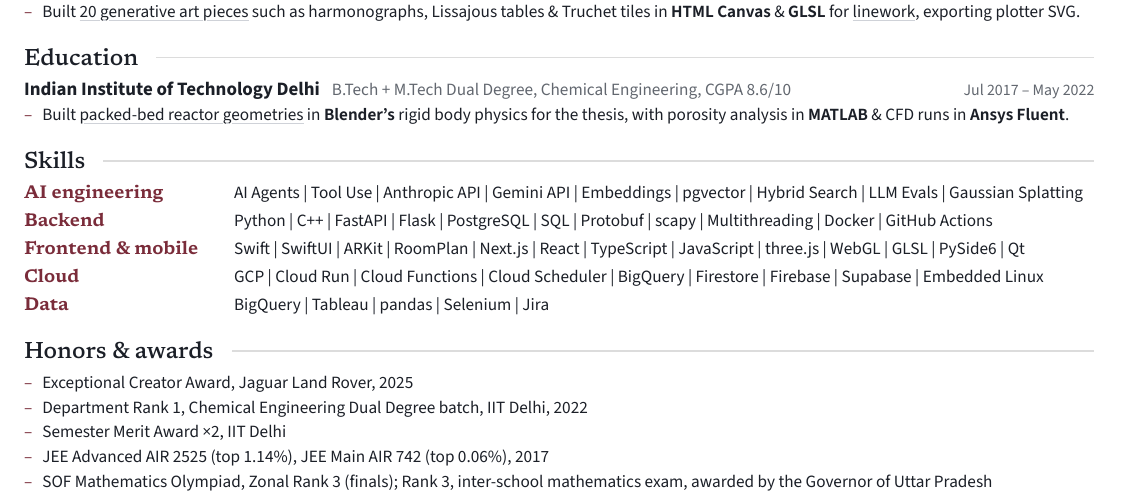
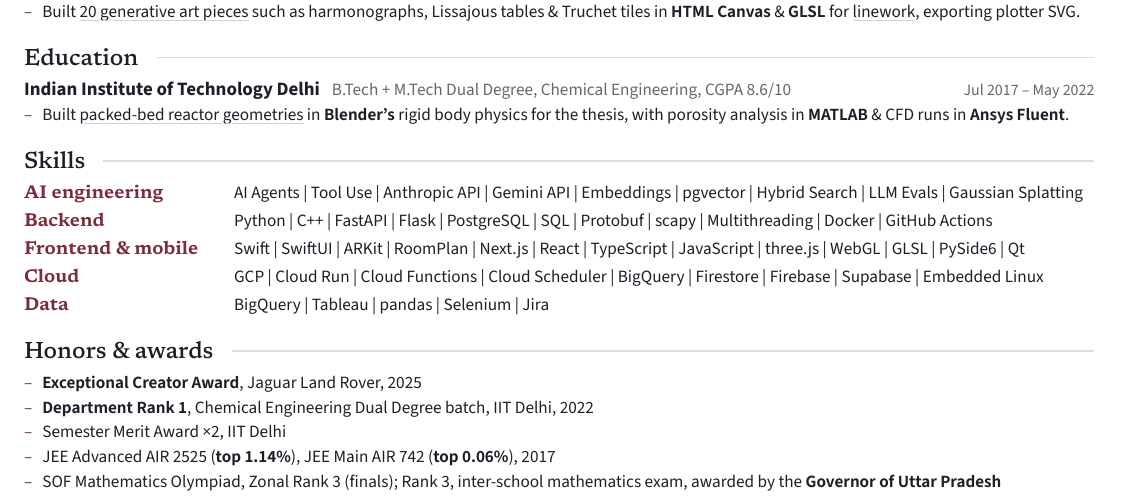
Before and after one commit to feynma1h/feynma1h.github.io, a Typst document (resume.typ): part of the page, cut so that both start at the same text. The pictures show the PDF file resume.pdf that the author committed with the source.

Commit message:
Bold the standout facts in the résumé's honors
The honors block was the only section on the page carrying no emphasis,
so a skimming reader had nothing to land on. Each line now has at most
one anchor, matching the convention used in the bullets above: the
distinction's name where there is no figure, the figure where there is.

- Exceptional Creator Award — the only work-earned honor, and the one
  most relevant to an engineering reader.
- Department Rank 1 — the strongest academic fact, bolded as a whole
  phrase since it opens the line.
- top 1.14% / top 0.06% — the percentiles carry outside India in a way
  the AIR numbers do not, so the figure is emphasised and the exam name
  left plain.
- Governor of Uttar Pradesh — the memorable detail on an otherwise
  school-level line.

Semester Merit Award stays plain on purpose; bolding it would put it on
a level with Department Rank 1. The olympiad line was the wrap risk at
128 characters against the ~146 the experience bullets reach, but it
still sets on one line with roughly 9% of the measure to spare.

Recompiled resume.pdf alongside the source, so the two no longer drift.
The rebuild also updates the embedded emphasis subset, which the previous
PDF still carried under the old SourceEmph name; it now matches the
ResumeEmph face bundled in the repo.

```diff
--- a/resume.typ
+++ b/resume.typ
@@ -158,8 +158,8 @@
 // ---------- Honors ----------
 #sect("Honors & awards")
 
-- Exceptional Creator Award, Jaguar Land Rover, 2025
-- Department Rank 1, Chemical Engineering Dual Degree batch, IIT Delhi, 2022
+- *Exceptional Creator Award*, Jaguar Land Rover, 2025
+- *Department Rank 1*, Chemical Engineering Dual Degree batch, IIT Delhi, 2022
 - Semester Merit Award ×2, IIT Delhi
-- JEE Advanced AIR 2525 (top 1.14%), JEE Main AIR 742 (top 0.06%), 2017
-- SOF Mathematics Olympiad, Zonal Rank 3 (finals); Rank 3, inter-school mathematics exam, awarded by the Governor of Uttar Pradesh
+- JEE Advanced AIR 2525 (*top 1.14%*), JEE Main AIR 742 (*top 0.06%*), 2017
+- SOF Mathematics Olympiad, Zonal Rank 3 (finals); Rank 3, inter-school mathematics exam, awarded by the *Governor of Uttar Pradesh*
```
Also changed, not shown: resume.pdf.
